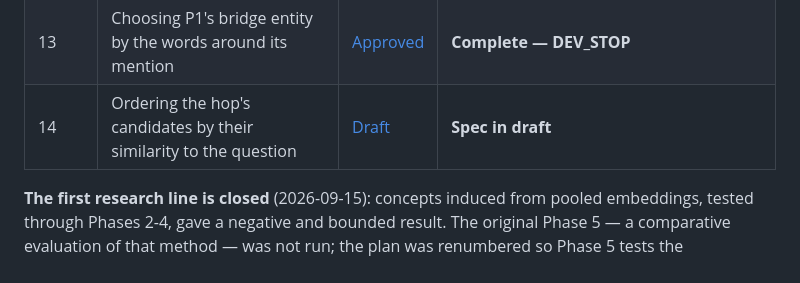
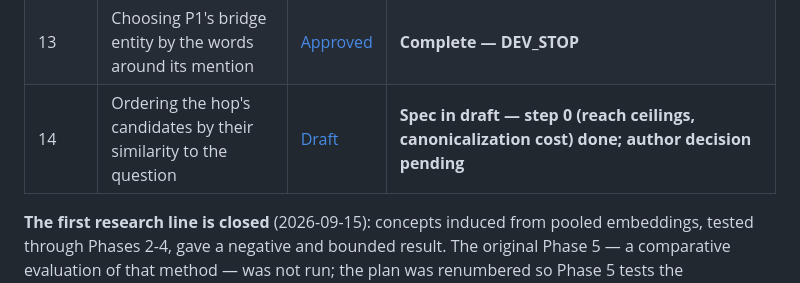
Before and after one commit to mikelju/concept-embeddings-RAG, a Markdown page: docs/plans/0_master_plan.md, the part around the change. Rendered like a GitHub page.

Commit message:
Phase 14 spec: step 0, reach ceilings and canonicalization cost, before the rest
Canonicalization projected at 0 USD by string rule, under 0.5 USD for form
embeddings on a rented GPU, 410-2,400 USD for LLM adjudication of the 15.0 M
strict pairs. The author decides between ordering and canonicalization first.

Co-Authored-By: Claude Opus 5.5 <noreply@anthropic.com>

```diff
--- a/docs/plans/0_master_plan.md
+++ b/docs/plans/0_master_plan.md
@@ -80,7 +80,7 @@ From Phase 7 onward:
 | 11 | A better use of the entities at FullWiki scale (step 2 of 2) | [Approved](phase_11/11.spec.md) | **Complete — DEV_STOP** |
 | 12 | Choosing with the question which of P1's entities to hop from | [Approved](phase_12/12.spec.md) | **Complete — DEV_STOP** |
 | 13 | Choosing P1's bridge entity by the words around its mention | [Approved](phase_13/13.spec.md) | **Complete — DEV_STOP** |
-| 14 | Ordering the hop's candidates by their similarity to the question | [Draft](phase_14/14.spec.md) | **Spec in draft** |
+| 14 | Ordering the hop's candidates by their similarity to the question | [Draft](phase_14/14.spec.md) | **Spec in draft — step 0 (reach ceilings, canonicalization cost) done; author decision pending** |
 
 **The first research line is closed** (2026-09-15): concepts induced from pooled embeddings, tested through Phases 2-4, gave a negative and bounded result. The original Phase 5 — a comparative evaluation of that method — was not run; the plan was renumbered so Phase 5 tests the representation the proposal actually described. See [`phase_4/4.1_research_line_closure.md`](phase_4/4.1_research_line_closure.md).
 
```
Also changed, not shown: 1 other file.
